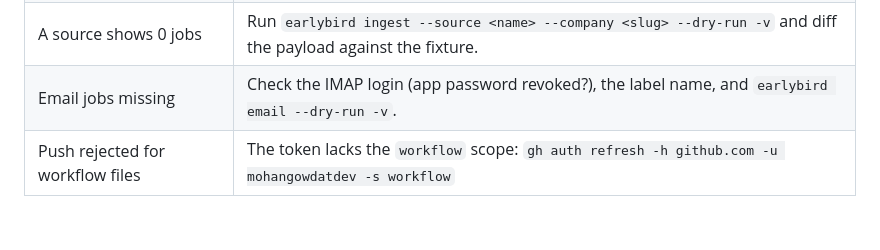
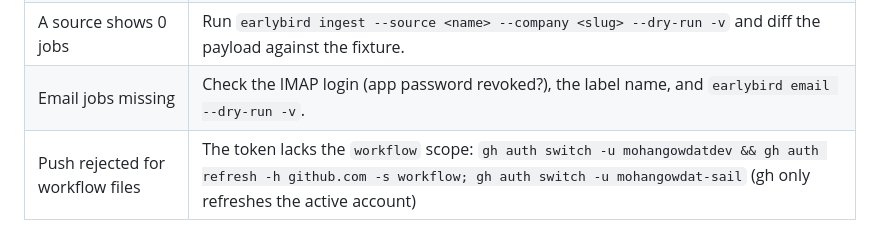
Before and after one commit to mohangowdatdev/earlybird, a Markdown page: docs/operations.md, the part around the change. Drawn GitHub-style.

```diff
--- a/docs/operations.md
+++ b/docs/operations.md
@@ -90,4 +90,4 @@ The whole dataset is flagged **stale** when `health.json.generated_at` is more t
 | Stale-dataset banner | `gh run list -w ingest.yml`. Was it disabled or did it fail? Re-run with `gh workflow run ingest.yml`. |
 | A source shows 0 jobs | Run `earlybird ingest --source <name> --company <slug> --dry-run -v` and diff the payload against the fixture. |
 | Email jobs missing | Check the IMAP login (app password revoked?), the label name, and `earlybird email --dry-run -v`. |
-| Push rejected for workflow files | The token lacks the `workflow` scope: `gh auth refresh -h github.com -u mohangowdatdev -s workflow` |
+| Push rejected for workflow files | The token lacks the `workflow` scope: `gh auth switch -u mohangowdatdev && gh auth refresh -h github.com -s workflow; gh auth switch -u mohangowdat-sail` (gh only refreshes the active account) |
```
Also changed, not shown: CONTEXT.md (+1 -1 lines).
